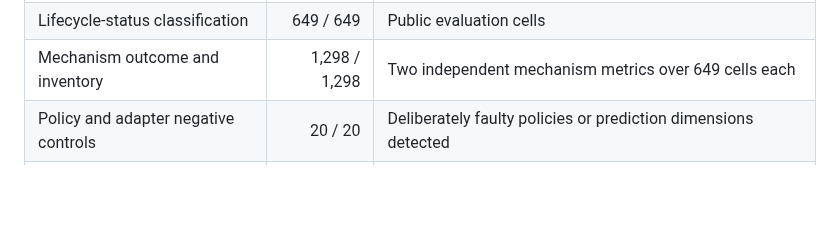
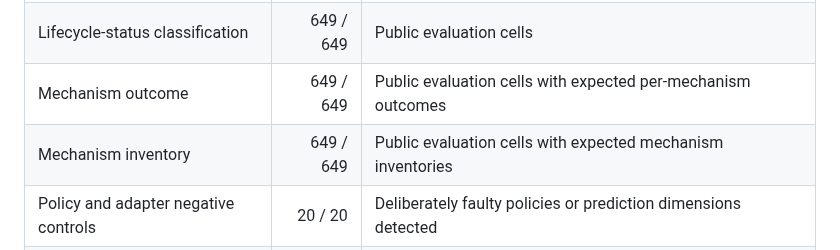
Before and after one commit to bluntmachetti/synthworld, a Markdown page: docs/experiments/opa-authzen-enterprise-authorization.md, the part around the change. Rendered like a GitHub page; blank space fills up the shorter version.

Commit message:
Report mechanism metrics independently

```diff
--- a/docs/experiments/opa-authzen-enterprise-authorization.md
+++ b/docs/experiments/opa-authzen-enterprise-authorization.md
@@ -92,7 +92,8 @@ Every metric retains its own denominator; no aggregate score is computed.
 | Conflict resolution | 71 / 71 | Cells containing a policy conflict |
 | Policy-conflict detection | 649 / 649 | Public evaluation cells |
 | Lifecycle-status classification | 649 / 649 | Public evaluation cells |
-| Mechanism outcome and inventory | 1,298 / 1,298 | Two independent mechanism metrics over 649 cells each |
+| Mechanism outcome | 649 / 649 | Public evaluation cells with expected per-mechanism outcomes |
+| Mechanism inventory | 649 / 649 | Public evaluation cells with expected mechanism inventories |
 | Policy and adapter negative controls | 20 / 20 | Deliberately faulty policies or prediction dimensions detected |
 | Request-binding mutation controls | 16 / 16 | Altered AuthZEN-style request fields refused |
 | Seal and replay controls | 20 / 20 | Untampered submissions accepted and invalid variants refused as required |
```
